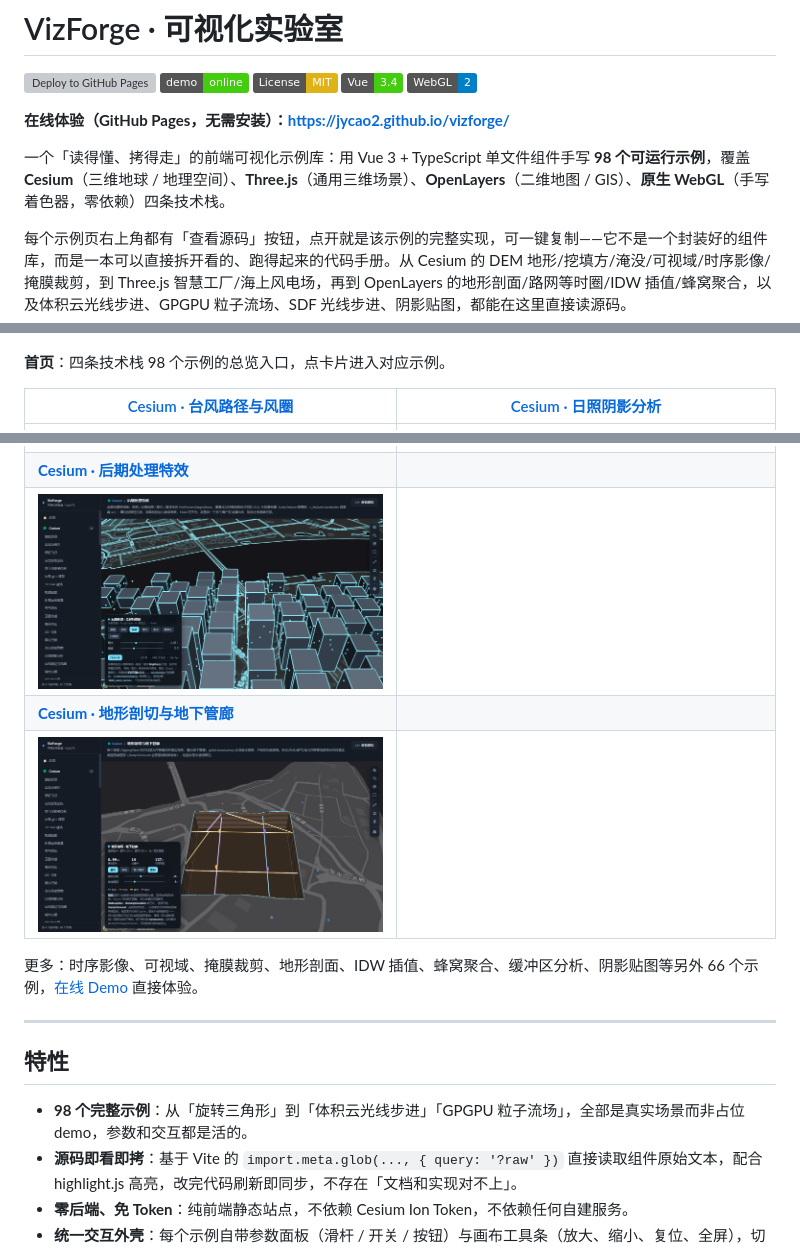
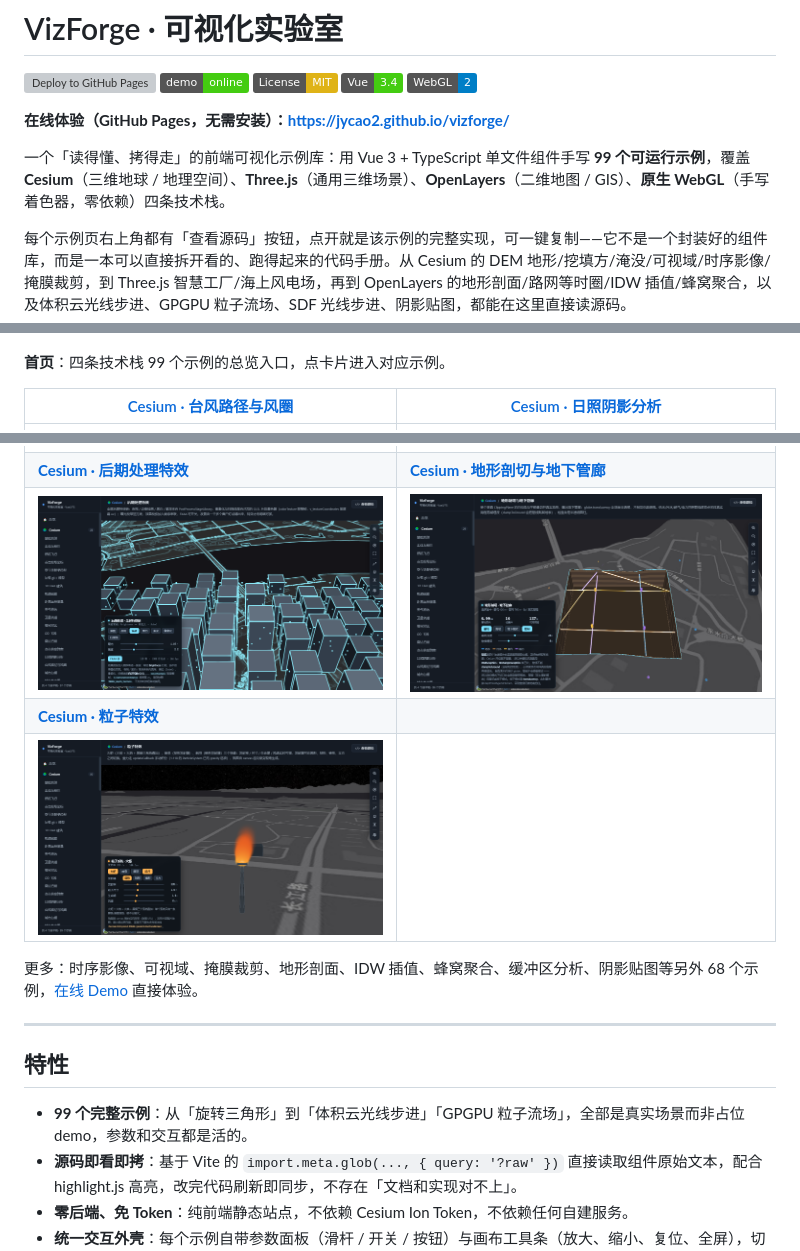
Before and after one commit to jycao2/vizforge, a Markdown page: README.md, 3 parts joined by grey strips. Drawn GitHub-style; pictures changed too: docs/screenshots/cesium-particles.png (added); badges without logos; grey boxes are pictures that could not be loaded.

```diff
--- a/README.md
+++ b/README.md
@@ -8,7 +8,7 @@
 
 **在线体验（GitHub Pages，无需安装）：https://jycao2.github.io/vizforge/**
 
-一个「读得懂、拷得走」的前端可视化示例库：用 Vue 3 + TypeScript 单文件组件手写 **98 个可运行示例**，覆盖 **Cesium**（三维地球 / 地理空间）、**Three.js**（通用三维场景）、**OpenLayers**（二维地图 / GIS）、**原生 WebGL**（手写着色器，零依赖）四条技术栈。
+一个「读得懂、拷得走」的前端可视化示例库：用 Vue 3 + TypeScript 单文件组件手写 **99 个可运行示例**，覆盖 **Cesium**（三维地球 / 地理空间）、**Three.js**（通用三维场景）、**OpenLayers**（二维地图 / GIS）、**原生 WebGL**（手写着色器，零依赖）四条技术栈。
 
 每个示例页右上角都有「查看源码」按钮，点开就是该示例的完整实现，可一键复制——它不是一个封装好的组件库，而是一本可以直接拆开看的、跑得起来的代码手册。从 Cesium 的 DEM 地形/挖填方/淹没/可视域/时序影像/掩膜裁剪，到 Three.js 智慧工厂/海上风电场，再到 OpenLayers 的地形剖面/路网等时圈/IDW 插值/蜂窝聚合，以及体积云光线步进、GPGPU 粒子流场、SDF 光线步进、阴影贴图，都能在这里直接读源码。
 
@@ -20,7 +20,7 @@
 
 [![首页](docs/screenshots/home.png)](https://jycao2.github.io/vizforge/)
 
-**首页**：四条技术栈 98 个示例的总览入口，点卡片进入对应示例。
+**首页**：四条技术栈 99 个示例的总览入口，点卡片进入对应示例。
 
 | [Cesium · 台风路径与风圈](https://jycao2.github.io/vizforge/#/e/cesium/typhoon) | [Cesium · 日照阴影分析](https://jycao2.github.io/vizforge/#/e/cesium/sun-shadow) |
 | --- | --- |
@@ -43,18 +43,18 @@
 | [![WFS 矢量图层](docs/screenshots/ol-wfs.png)](https://jycao2.github.io/vizforge/#/e/openlayers/wfs) | [![WMTS 切片服务](docs/screenshots/ol-wmts.png)](https://jycao2.github.io/vizforge/#/e/openlayers/wmts) |
 | **[OpenLayers · 分级统计专题图](https://jycao2.github.io/vizforge/#/e/openlayers/choropleth)** | **[OpenLayers · 路网路径规划](https://jycao2.github.io/vizforge/#/e/openlayers/route-plan)** |
 | [![分级统计专题图](docs/screenshots/ol-choropleth.png)](https://jycao2.github.io/vizforge/#/e/openlayers/choropleth) | [![路网路径规划](docs/screenshots/ol-route-plan.png)](https://jycao2.github.io/vizforge/#/e/openlayers/route-plan) |
-| **[Cesium · 后期处理特效](https://jycao2.github.io/vizforge/#/e/cesium/post-processing)** |  |
-| [![后期处理特效](docs/screenshots/cesium-post-processing.png)](https://jycao2.github.io/vizforge/#/e/cesium/post-processing) |  |
-| **[Cesium · 地形剖切与地下管廊](https://jycao2.github.io/vizforge/#/e/cesium/excavation)** |  |
-| [![地形剖切与地下管廊](docs/screenshots/cesium-excavation.png)](https://jycao2.github.io/vizforge/#/e/cesium/excavation) |  |
+| **[Cesium · 后期处理特效](https://jycao2.github.io/vizforge/#/e/cesium/post-processing)** | **[Cesium · 地形剖切与地下管廊](https://jycao2.github.io/vizforge/#/e/cesium/excavation)** |
+| [![后期处理特效](docs/screenshots/cesium-post-processing.png)](https://jycao2.github.io/vizforge/#/e/cesium/post-processing) | [![地形剖切与地下管廊](docs/screenshots/cesium-excavation.png)](https://jycao2.github.io/vizforge/#/e/cesium/excavation) |
+| **[Cesium · 粒子特效](https://jycao2.github.io/vizforge/#/e/cesium/particles)** |  |
+| [![粒子特效](docs/screenshots/cesium-particles.png)](https://jycao2.github.io/vizforge/#/e/cesium/particles) |  |
 
-更多：时序影像、可视域、掩膜裁剪、地形剖面、IDW 插值、蜂窝聚合、缓冲区分析、阴影贴图等另外 66 个示例，[在线 Demo](https://jycao2.github.io/vizforge/) 直接体验。
+更多：时序影像、可视域、掩膜裁剪、地形剖面、IDW 插值、蜂窝聚合、缓冲区分析、阴影贴图等另外 68 个示例，[在线 Demo](https://jycao2.github.io/vizforge/) 直接体验。
 
 ---
 
 ## 特性
 
-- **98 个完整示例**：从「旋转三角形」到「体积云光线步进」「GPGPU 粒子流场」，全部是真实场景而非占位 demo，参数和交互都是活的。
+- **99 个完整示例**：从「旋转三角形」到「体积云光线步进」「GPGPU 粒子流场」，全部是真实场景而非占位 demo，参数和交互都是活的。
 - **源码即看即拷**：基于 Vite 的 `import.meta.glob(..., { query: '?raw' })` 直接读取组件原始文本，配合 highlight.js 高亮，改完代码刷新即同步，不存在「文档和实现对不上」。
 - **零后端、免 Token**：纯前端静态站点，不依赖 Cesium Ion Token，不依赖任何自建服务。
 - **统一交互外壳**：每个示例自带参数面板（滑杆 / 开关 / 按钮）与画布工具条（放大、缩小、复位、全屏），切换示例时资源完整释放，长时间浏览不会泄漏。
```
Also changed, not shown: other parts of README.md (+4 -1 lines), 3 other files.
